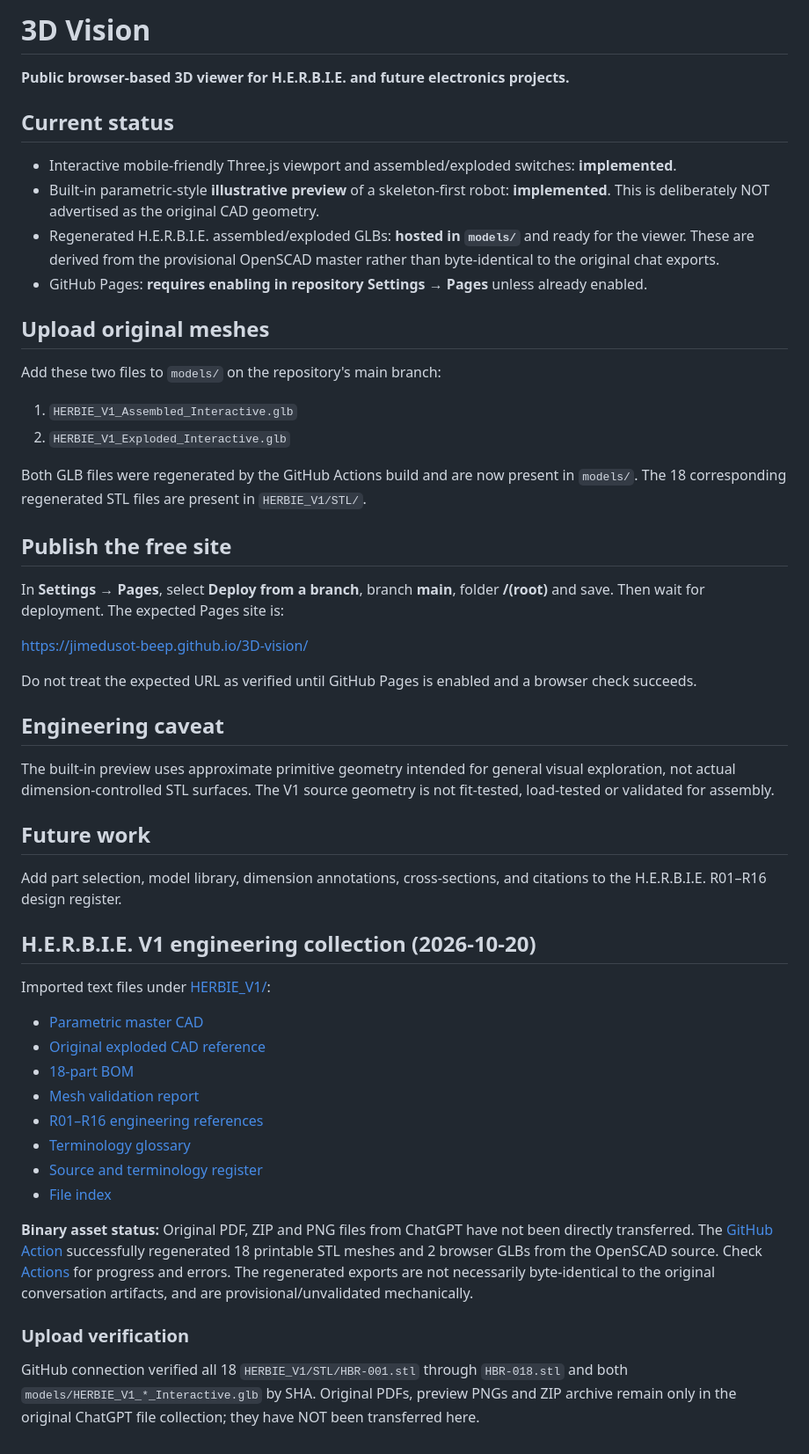
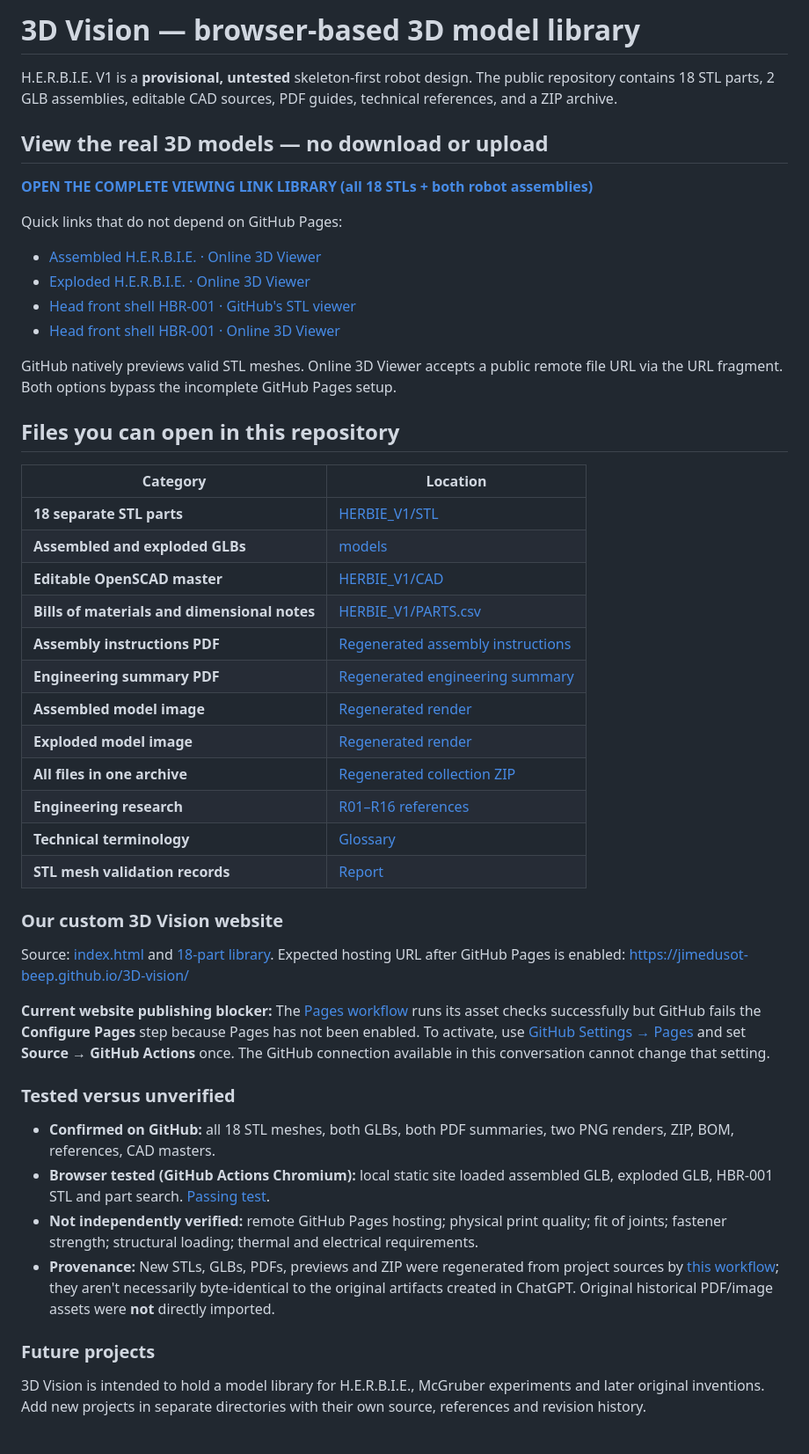
Before and after one commit to jimedusot-beep/3D-vision, a Markdown page: README.md, the part around the change. Shown at 88% size. Rendered like a GitHub page.

Commit message:
Put working no-download model links and verified PDFs at top of 3D Vision repository

```diff
--- a/README.md
+++ b/README.md
@@ -1,55 +1,51 @@
-# 3D Vision
+# 3D Vision — browser-based 3D model library
 
-**Public browser-based 3D viewer for H.E.R.B.I.E. and future electronics projects.**
+H.E.R.B.I.E. V1 is a **provisional, untested** skeleton-first robot design. The public repository contains 18 STL parts, 2 GLB assemblies, editable CAD sources, PDF guides, technical references, and a ZIP archive.
 
-## Current status
+## View the real 3D models — no download or upload
 
-- Interactive mobile-friendly Three.js viewport and assembled/exploded switches: **implemented**.
-- Built-in parametric-style **illustrative preview** of a skeleton-first robot: **implemented**. This is deliberately NOT advertised as the original CAD geometry.
-- Regenerated H.E.R.B.I.E. assembled/exploded GLBs: **hosted in `models/`** and ready for the viewer. These are derived from the provisional OpenSCAD master rather than byte-identical to the original chat exports.
-- GitHub Pages: **requires enabling in repository Settings → Pages** unless already enabled.
+**[OPEN THE COMPLETE VIEWING LINK LIBRARY (all 18 STLs + both robot assemblies)](STL_VIEWING_LINKS.md)**
 
-## Upload original meshes
+Quick links that do not depend on GitHub Pages:
 
-Add these two files to `models/` on the repository's main branch:
+- [Assembled H.E.R.B.I.E. · Online 3D Viewer](https://3dviewer.net/index.html#https://raw.githubusercontent.com/jimedusot-beep/3D-vision/main/models/HERBIE_V1_Assembled_Interactive.glb)
+- [Exploded H.E.R.B.I.E. · Online 3D Viewer](https://3dviewer.net/index.html#https://raw.githubusercontent.com/jimedusot-beep/3D-vision/main/models/HERBIE_V1_Exploded_Interactive.glb)
+- [Head front shell HBR-001 · GitHub's STL viewer](HERBIE_V1/STL/HBR-001.stl)
+- [Head front shell HBR-001 · Online 3D Viewer](https://3dviewer.net/index.html#https://raw.githubusercontent.com/jimedusot-beep/3D-vision/main/HERBIE_V1/STL/HBR-001.stl)
 
-1. `HERBIE_V1_Assembled_Interactive.glb`
-2. `HERBIE_V1_Exploded_Interactive.glb`
+GitHub natively previews valid STL meshes. Online 3D Viewer accepts a public remote file URL via the URL fragment. Both options bypass the incomplete GitHub Pages setup.
 
-Both GLB files were regenerated by the GitHub Actions build and are now present in `models/`. The 18 corresponding regenerated STL files are present in `HERBIE_V1/STL/`.
+## Files you can open in this repository
 
-## Publish the free site
+| Category | Location |
+|---|---|
+| **18 separate STL parts** | [HERBIE_V1/STL](HERBIE_V1/STL) |
+| **Assembled and exploded GLBs** | [models](models) |
+| **Editable OpenSCAD master** | [HERBIE_V1/CAD](HERBIE_V1/CAD) |
+| **Bills of materials and dimensional notes** | [HERBIE_V1/PARTS.csv](HERBIE_V1/PARTS.csv) |
+| **Assembly instructions PDF** | [Regenerated assembly instructions](HERBIE_V1/documents/HERBIE_V1_Assembly_Instructions_REGENERATED.pdf) |
+| **Engineering summary PDF** | [Regenerated engineering summary](HERBIE_V1/documents/HERBIE_V1_Engineering_Summary_REGENERATED.pdf) |
+| **Assembled model image** | [Regenerated render](HERBIE_V1/documents/HERBIE_V1_Assembled_REGENERATED.png) |
+| **Exploded model image** | [Regenerated render](HERBIE_V1/documents/HERBIE_V1_Exploded_REGENERATED.png) |
+| **All files in one archive** | [Regenerated collection ZIP](HERBIE_V1/documents/HERBIE_V1_Repository_Collection_REGENERATED.zip) |
+| **Engineering research** | [R01–R16 references](HERBIE_V1/REFERENCES_R01-R16.md) |
+| **Technical terminology** | [Glossary](HERBIE_V1/TERMINOLOGY.md) |
+| **STL mesh validation records** | [Report](HERBIE_V1/STL_MESH_VALIDATION.json) |
 
-In **Settings → Pages**, select **Deploy from a branch**, branch **main**, folder **/(root)** and save. Then wait for deployment. The expected Pages site is:
+### Our custom 3D Vision website
 
-https://jimedusot-beep.github.io/3D-vision/
+Source: [index.html](index.html) and [18-part library](library.html).
+Expected hosting URL after GitHub Pages is enabled: https://jimedusot-beep.github.io/3D-vision/
 
-Do not treat the expected URL as verified until GitHub Pages is enabled and a browser check succeeds.
+**Current website publishing blocker:** The [Pages workflow](.github/workflows/pages.yml) runs its asset checks successfully but GitHub fails the **Configure Pages** step because Pages has not been enabled. To activate, use [GitHub Settings → Pages](https://github.com/jimedusot-beep/3D-vision/settings/pages) and set **Source → GitHub Actions** once. The GitHub connection available in this conversation cannot change that setting.
 
-## Engineering caveat
+### Tested versus unverified
 
-The built-in preview uses approximate primitive geometry intended for general visual exploration, not actual dimension-controlled STL surfaces. The V1 source geometry is not fit-tested, load-tested or validated for assembly.
+- **Confirmed on GitHub:** all 18 STL meshes, both GLBs, both PDF summaries, two PNG renders, ZIP, BOM, references, CAD masters.
+- **Browser tested (GitHub Actions Chromium):** local static site loaded assembled GLB, exploded GLB, HBR-001 STL and part search. [Passing test](https://github.com/jimedusot-beep/3D-vision/actions/workflows/smoke-viewer.yml).
+- **Not independently verified:** remote GitHub Pages hosting; physical print quality; fit of joints; fastener strength; structural loading; thermal and electrical requirements.
+- **Provenance:** New STLs, GLBs, PDFs, previews and ZIP were regenerated from project sources by [this workflow](.github/workflows/build-herbie.yml); they aren't necessarily byte-identical to the original artifacts created in ChatGPT. Original historical PDF/image assets were **not** directly imported.
 
-## Future work
+### Future projects
 
-Add part selection, model library, dimension annotations, cross-sections, and citations to the H.E.R.B.I.E. R01–R16 design register.
-
-
-## H.E.R.B.I.E. V1 engineering collection (2026-10-20)
-
-Imported text files under [HERBIE_V1/](HERBIE_V1):
-- [Parametric master CAD](HERBIE_V1/CAD/HERBIE_V1_Master.scad)
-- [Original exploded CAD reference](HERBIE_V1/CAD/HERBIE_V1_Exploded_Master.scad)
-- [18-part BOM](HERBIE_V1/PARTS.csv)
-- [Mesh validation report](HERBIE_V1/STL_MESH_VALIDATION.json)
-- [R01–R16 engineering references](HERBIE_V1/REFERENCES_R01-R16.md)
-- [Terminology glossary](HERBIE_V1/TERMINOLOGY.md)
-- [Source and terminology register](HERBIE_V1/SOURCE_TERMINOLOGY_REGISTER.md)
-- [File index](HERBIE_V1/LATEST_FILES_INDEX.md)
-
-**Binary asset status:** Original PDF, ZIP and PNG files from ChatGPT have not been directly transferred. The [GitHub Action](.github/workflows/build-herbie.yml) successfully regenerated 18 printable STL meshes and 2 browser GLBs from the OpenSCAD source. Check [Actions](https://github.com/jimedusot-beep/3D-vision/actions) for progress and errors. The regenerated exports are not necessarily byte-identical to the original conversation artifacts, and are provisional/unvalidated mechanically.
-
-
-### Upload verification
-
-GitHub connection verified all 18 `HERBIE_V1/STL/HBR-001.stl` through `HBR-018.stl` and both `models/HERBIE_V1_*_Interactive.glb` by SHA. Original PDFs, preview PNGs and ZIP archive remain only in the original ChatGPT file collection; they have NOT been transferred here.
+3D Vision is intended to hold a model library for H.E.R.B.I.E., McGruber experiments and later original inventions. Add new projects in separate directories with their own source, references and revision history.
```
